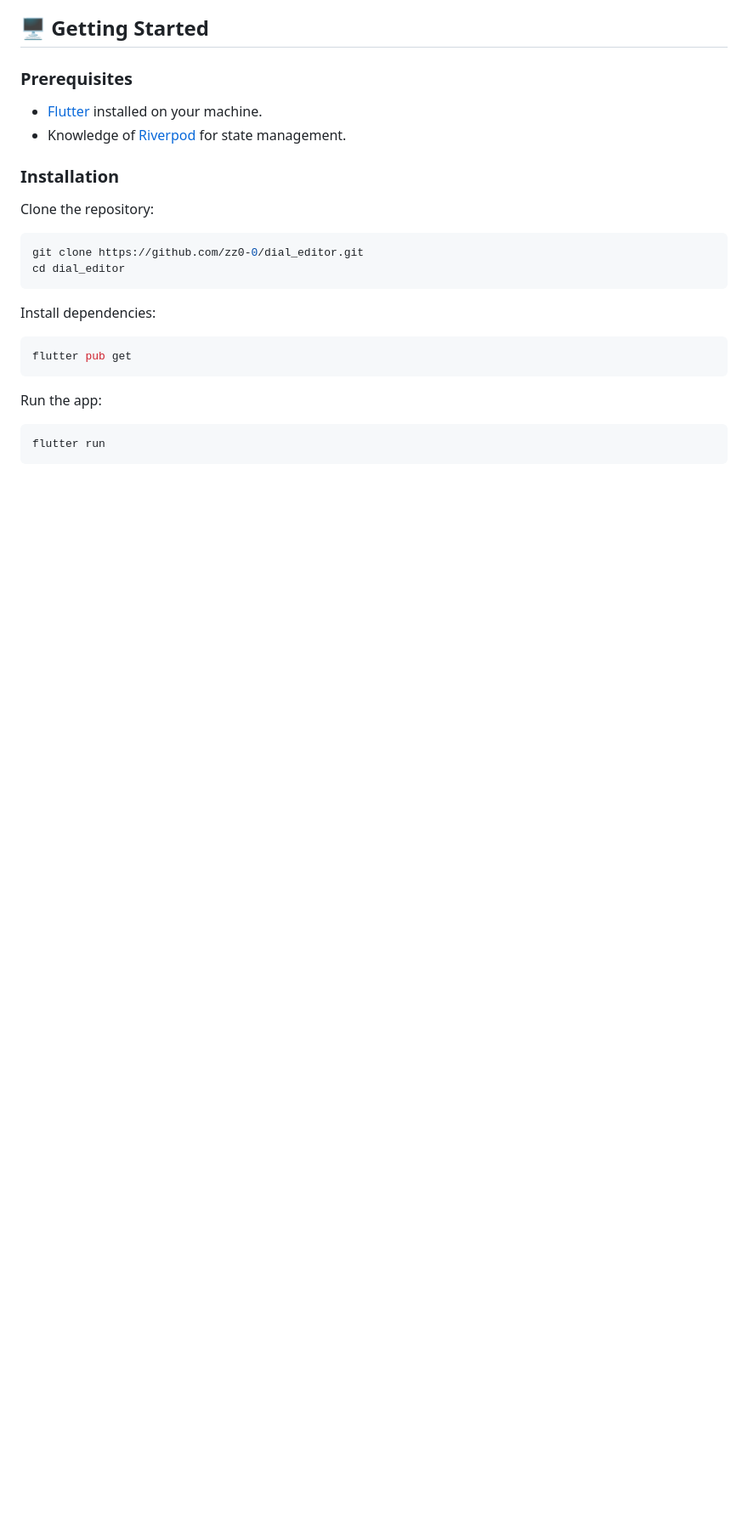
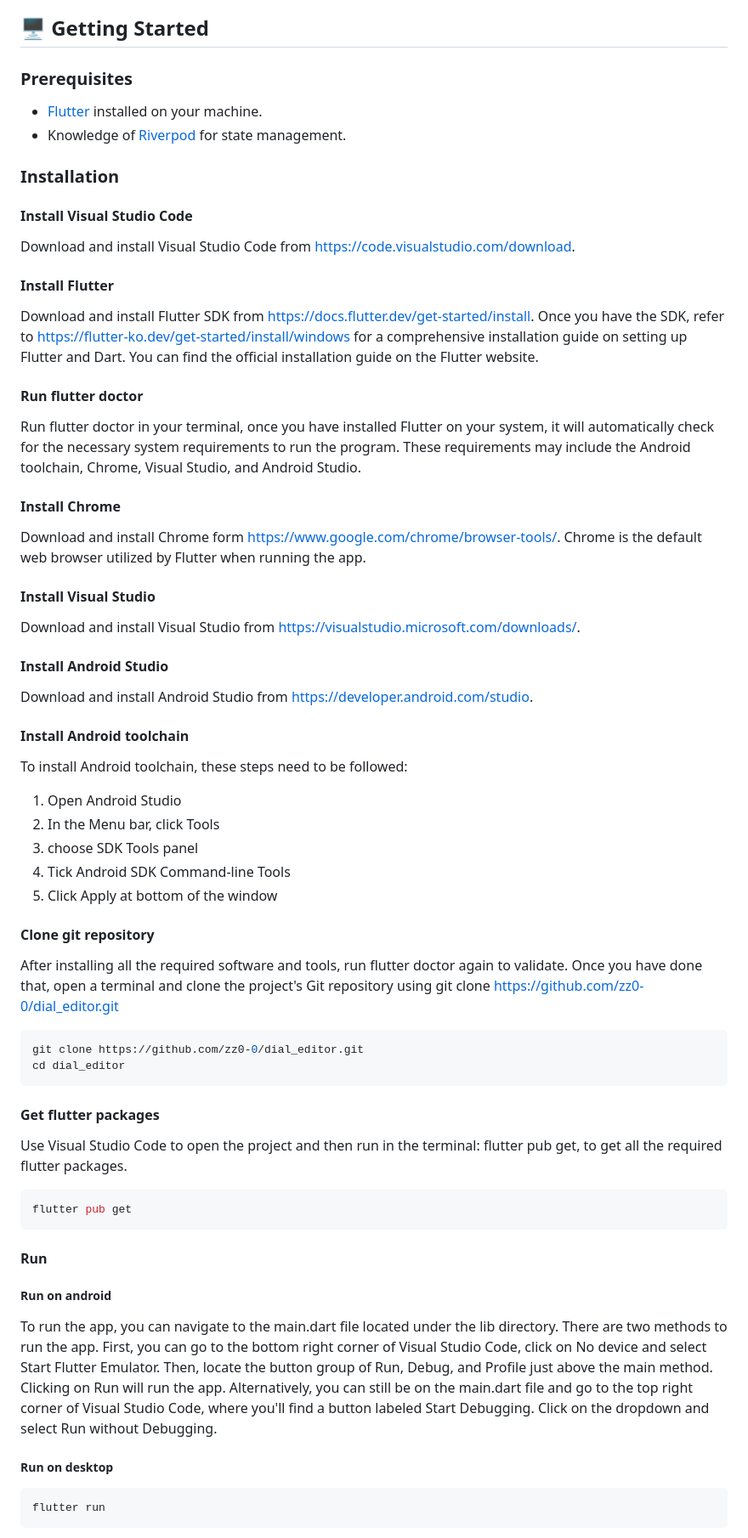
Before and after one commit to zz0-0/dial_editor, a Markdown page: .github/README.md, the part around one of its changes. Shown at 85% size. Rendered like a GitHub page; blank space fills up the shorter version.

````diff
--- a/.github/README.md
+++ b/.github/README.md
@@ -100,20 +100,65 @@
 
 ### Installation
 
-Clone the repository:
+#### Install Visual Studio Code
+
+Download and install Visual Studio Code from https://code.visualstudio.com/download.
+
+#### Install Flutter
+
+Download and install Flutter SDK from https://docs.flutter.dev/get-started/install. Once you have the SDK, refer to https://flutter-ko.dev/get-started/install/windows for a comprehensive installation guide on setting up Flutter and Dart. You can find the official installation guide on the Flutter website.
+
+#### Run flutter doctor
+
+Run flutter doctor in your terminal, once you have installed Flutter on your system, it will automatically check for the necessary system requirements to run the program. These requirements may include the Android toolchain, Chrome, Visual Studio, and Android Studio.
+
+#### Install Chrome
+
+Download and install Chrome form https://www.google.com/chrome/browser-tools/. Chrome is the default web browser utilized by Flutter when running the app.
+
+#### Install Visual Studio
+
+Download and install Visual Studio from https://visualstudio.microsoft.com/downloads/.
+
+#### Install Android Studio
+
+Download and install Android Studio from https://developer.android.com/studio.
+
+#### Install Android toolchain
+
+To install Android toolchain, these steps need to be followed:
+
+1. Open Android Studio
+2. In the Menu bar, click Tools
+3. choose SDK Tools panel
+4. Tick Android SDK Command-line Tools
+5. Click Apply at bottom of the window
+
+#### Clone git repository
+
+After installing all the required software and tools, run flutter doctor again to validate.
+Once you have done that, open a terminal and clone the project's Git repository using git clone https://github.com/zz0-0/dial_editor.git
 
 ```bash
 git clone https://github.com/zz0-0/dial_editor.git
 cd dial_editor
 ```
 
-Install dependencies:
+#### Get flutter packages
+
+Use Visual Studio Code to open the project and then run in the terminal: flutter pub get, to get all the required flutter packages.
 
 ```bash
 flutter pub get
 ```
 
-Run the app:
+#### Run
+
+##### Run on android
+
+To run the app, you can navigate to the main.dart file located under the lib directory. There are two methods to run the app. First, you can go to the bottom right corner of Visual Studio Code, click on No device and select Start Flutter Emulator. Then, locate the button group of Run, Debug, and Profile just above the main method. Clicking on Run will run the app. Alternatively, you can still be on the main.dart file and go to the top right corner of Visual Studio Code, where you'll find a button labeled Start Debugging. Click on the dropdown and select Run without Debugging.
+
+##### Run on desktop
 
 ```bash
 flutter run
````
Also changed, not shown: other parts of .github/README.md (+92 -74 lines).
